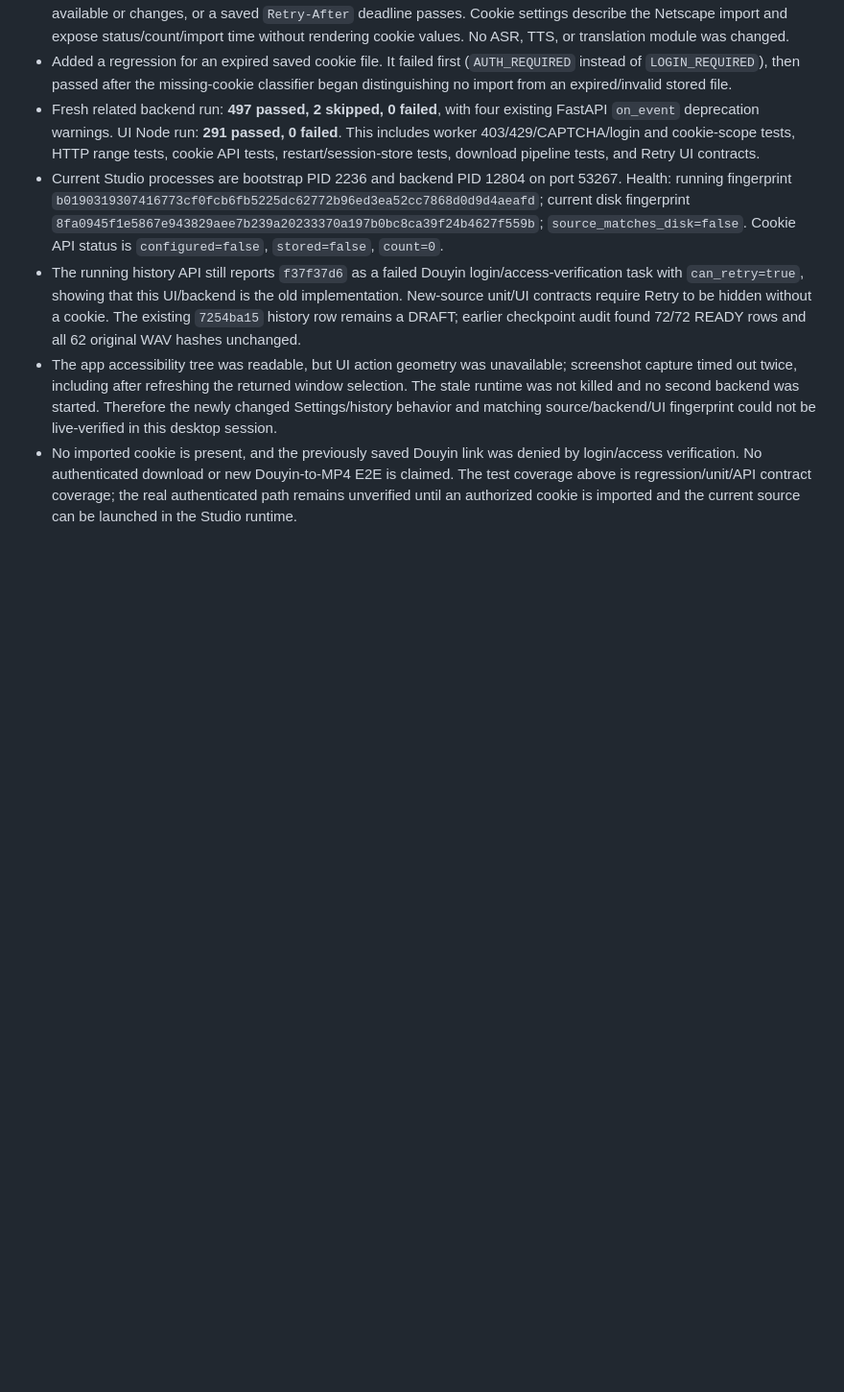
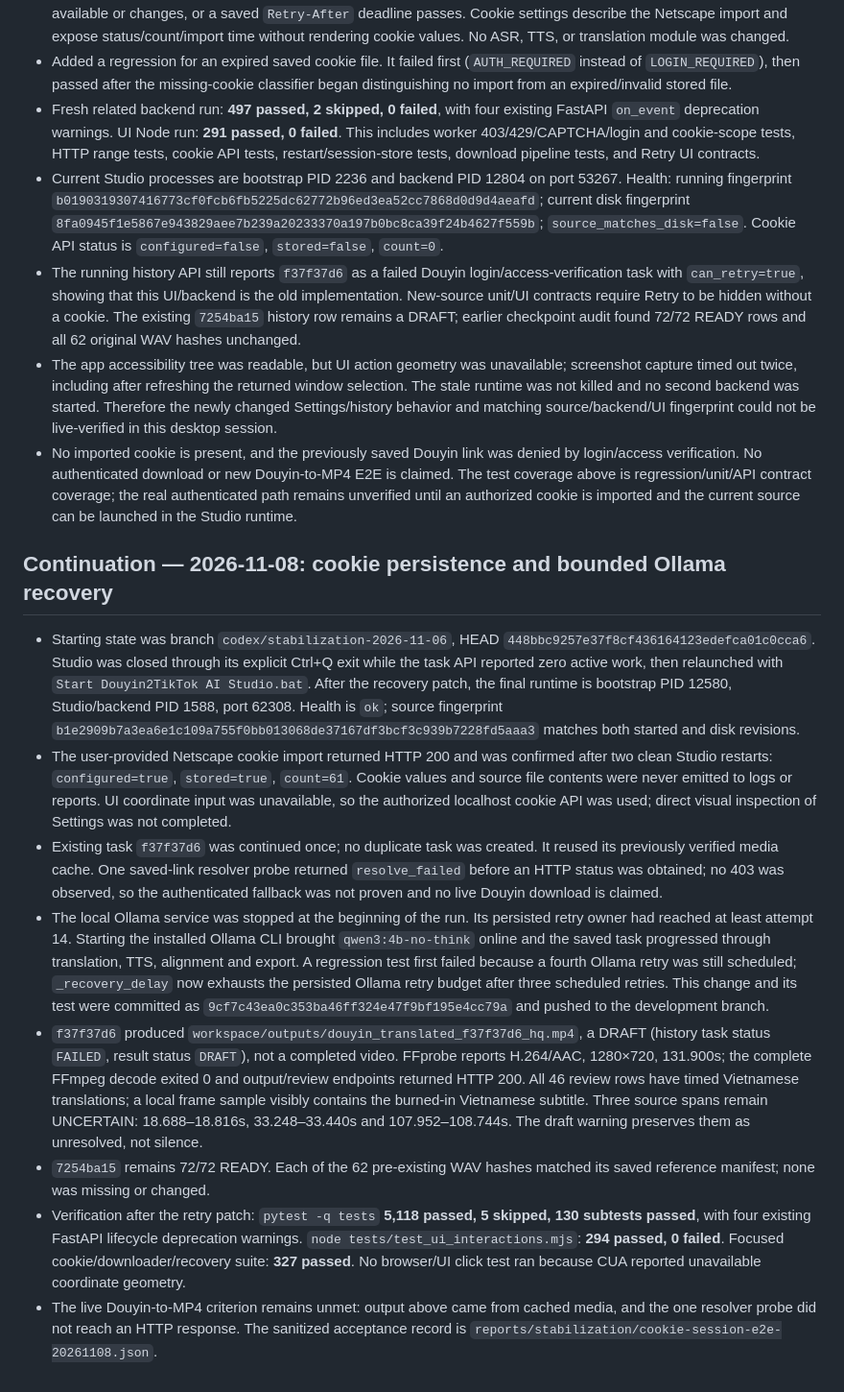
Before and after one commit to vanle1101/videotranslate, a Markdown page: reports/stabilization/progress.md, the part around the change. Shown at 96% size. Drawn GitHub-style; blank space fills up the shorter version.

Commit message:
Record Douyin cookie runtime acceptance

```diff
--- a/reports/stabilization/progress.md
+++ b/reports/stabilization/progress.md
@@ -91,3 +91,14 @@
 - The running history API still reports `f37f37d6` as a failed Douyin login/access-verification task with `can_retry=true`, showing that this UI/backend is the old implementation. New-source unit/UI contracts require Retry to be hidden without a cookie. The existing `7254ba15` history row remains a DRAFT; earlier checkpoint audit found 72/72 READY rows and all 62 original WAV hashes unchanged.
 - The app accessibility tree was readable, but UI action geometry was unavailable; screenshot capture timed out twice, including after refreshing the returned window selection. The stale runtime was not killed and no second backend was started. Therefore the newly changed Settings/history behavior and matching source/backend/UI fingerprint could not be live-verified in this desktop session.
 - No imported cookie is present, and the previously saved Douyin link was denied by login/access verification. No authenticated download or new Douyin-to-MP4 E2E is claimed. The test coverage above is regression/unit/API contract coverage; the real authenticated path remains unverified until an authorized cookie is imported and the current source can be launched in the Studio runtime.
+
+## Continuation — 2026-11-08: cookie persistence and bounded Ollama recovery
+
+- Starting state was branch `codex/stabilization-2026-11-06`, HEAD `448bbc9257e37f8cf436164123edefca01c0cca6`. Studio was closed through its explicit Ctrl+Q exit while the task API reported zero active work, then relaunched with `Start Douyin2TikTok AI Studio.bat`. After the recovery patch, the final runtime is bootstrap PID 12580, Studio/backend PID 1588, port 62308. Health is `ok`; source fingerprint `b1e2909b7a3ea6e1c109a755f0bb013068de37167df3bcf3c939b7228fd5aaa3` matches both started and disk revisions.
+- The user-provided Netscape cookie import returned HTTP 200 and was confirmed after two clean Studio restarts: `configured=true`, `stored=true`, `count=61`. Cookie values and source file contents were never emitted to logs or reports. UI coordinate input was unavailable, so the authorized localhost cookie API was used; direct visual inspection of Settings was not completed.
+- Existing task `f37f37d6` was continued once; no duplicate task was created. It reused its previously verified media cache. One saved-link resolver probe returned `resolve_failed` before an HTTP status was obtained; no 403 was observed, so the authenticated fallback was not proven and no live Douyin download is claimed.
+- The local Ollama service was stopped at the beginning of the run. Its persisted retry owner had reached at least attempt 14. Starting the installed Ollama CLI brought `qwen3:4b-no-think` online and the saved task progressed through translation, TTS, alignment and export. A regression test first failed because a fourth Ollama retry was still scheduled; `_recovery_delay` now exhausts the persisted Ollama retry budget after three scheduled retries. This change and its test were committed as `9cf7c43ea0c353ba46ff324e47f9bf195e4cc79a` and pushed to the development branch.
+- `f37f37d6` produced `workspace/outputs/douyin_translated_f37f37d6_hq.mp4`, a DRAFT (history task status `FAILED`, result status `DRAFT`), not a completed video. FFprobe reports H.264/AAC, 1280×720, 131.900s; the complete FFmpeg decode exited 0 and output/review endpoints returned HTTP 200. All 46 review rows have timed Vietnamese translations; a local frame sample visibly contains the burned-in Vietnamese subtitle. Three source spans remain UNCERTAIN: 18.688–18.816s, 33.248–33.440s and 107.952–108.744s. The draft warning preserves them as unresolved, not silence.
+- `7254ba15` remains 72/72 READY. Each of the 62 pre-existing WAV hashes matched its saved reference manifest; none was missing or changed.
+- Verification after the retry patch: `pytest -q tests` **5,118 passed, 5 skipped, 130 subtests passed**, with four existing FastAPI lifecycle deprecation warnings. `node tests/test_ui_interactions.mjs`: **294 passed, 0 failed**. Focused cookie/downloader/recovery suite: **327 passed**. No browser/UI click test ran because CUA reported unavailable coordinate geometry.
+- The live Douyin-to-MP4 criterion remains unmet: output above came from cached media, and the one resolver probe did not reach an HTTP response. The sanitized acceptance record is `reports/stabilization/cookie-session-e2e-20261108.json`.
```
Also changed, not shown: reports/stabilization/issue-matrix.md (+4 -0 lines).
